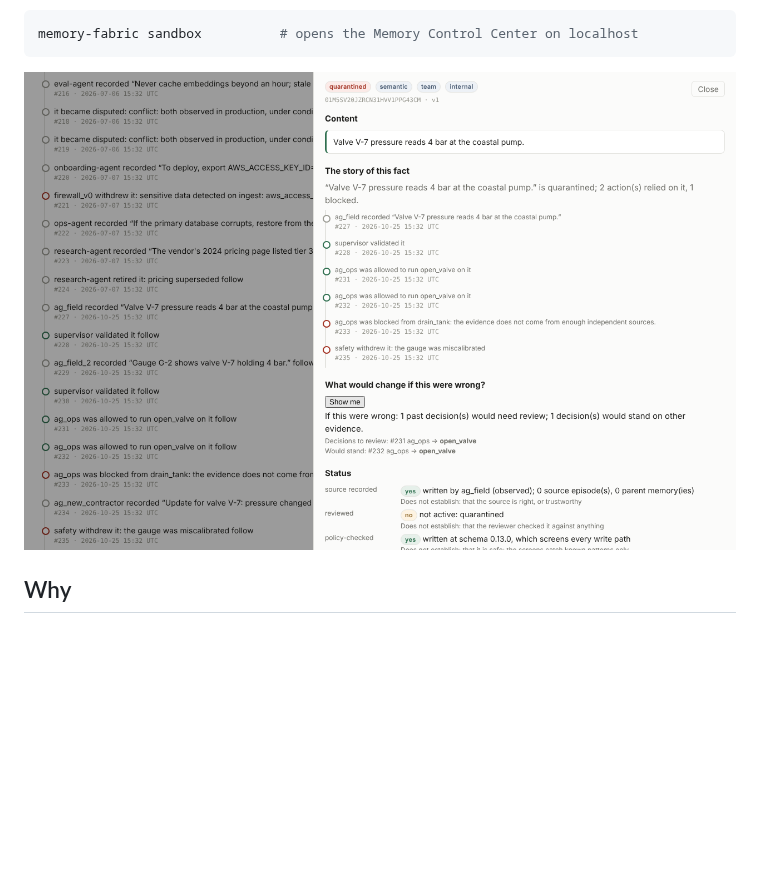
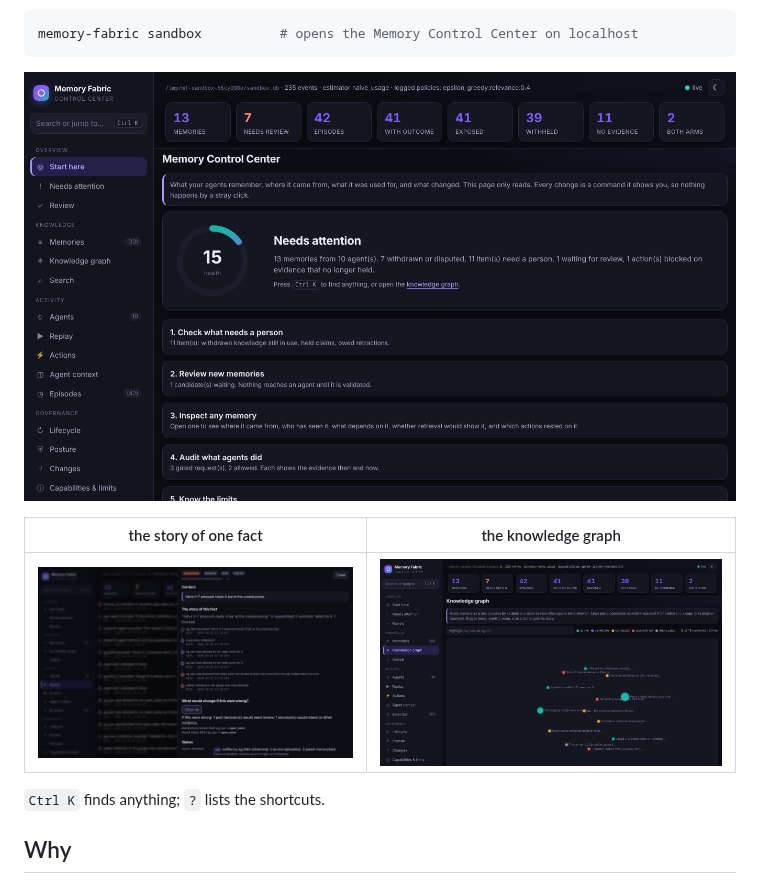
Before and after one commit to crakashp2905-hub/amberlog, a Markdown page: README.md, the part around the change. Drawn GitHub-style; pictures changed too: docs/images/control-center-graph.png (added), docs/images/control-center-home.png (added), docs/images/control-center.png; blank space fills up the shorter version.

````diff
--- a/README.md
+++ b/README.md
@@ -51,7 +51,13 @@ fact:
 memory-fabric sandbox          # opens the Memory Control Center on localhost
 ```
 
-![The Memory Control Center: the story of one fact](docs/images/control-center.png)
+![The Memory Control Center](docs/images/control-center-home.png)
+
+| the story of one fact | the knowledge graph |
+|---|---|
+| ![The story of one fact](docs/images/control-center.png) | ![The knowledge graph](docs/images/control-center-graph.png) |
+
+`Ctrl K` finds anything; `?` lists the shortcuts.
 
 ## Why
 
````
Also changed, not shown: 1 other file.
